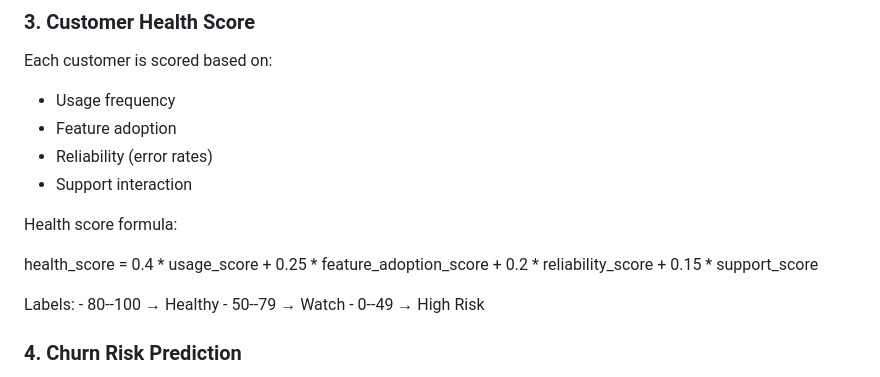
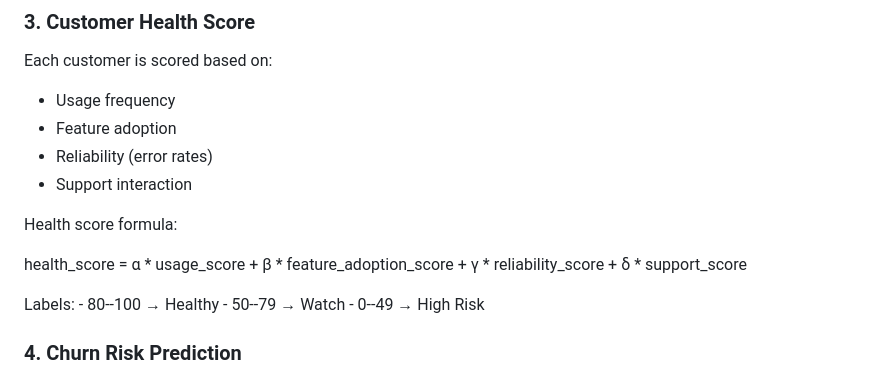
Before and after one commit to karianjahi/atlassian-app-analytics, a Markdown page: README.md, the part around the change. Rendered like a GitHub page.

Commit message:
Replace the absolute model weights with greek letters to show dynamicity

```diff
--- a/README.md
+++ b/README.md
@@ -57,8 +57,8 @@ Each customer is scored based on:
 
 Health score formula:
 
-health_score = 0.4 \* usage_score + 0.25 \* feature_adoption_score + 0.2
-\* reliability_score + 0.15 \* support_score
+health_score = α \* usage_score + β \* feature_adoption_score + γ \*
+reliability_score + δ \* support_score
 
 Labels: - 80--100 → Healthy - 50--79 → Watch - 0--49 → High Risk
 
```
